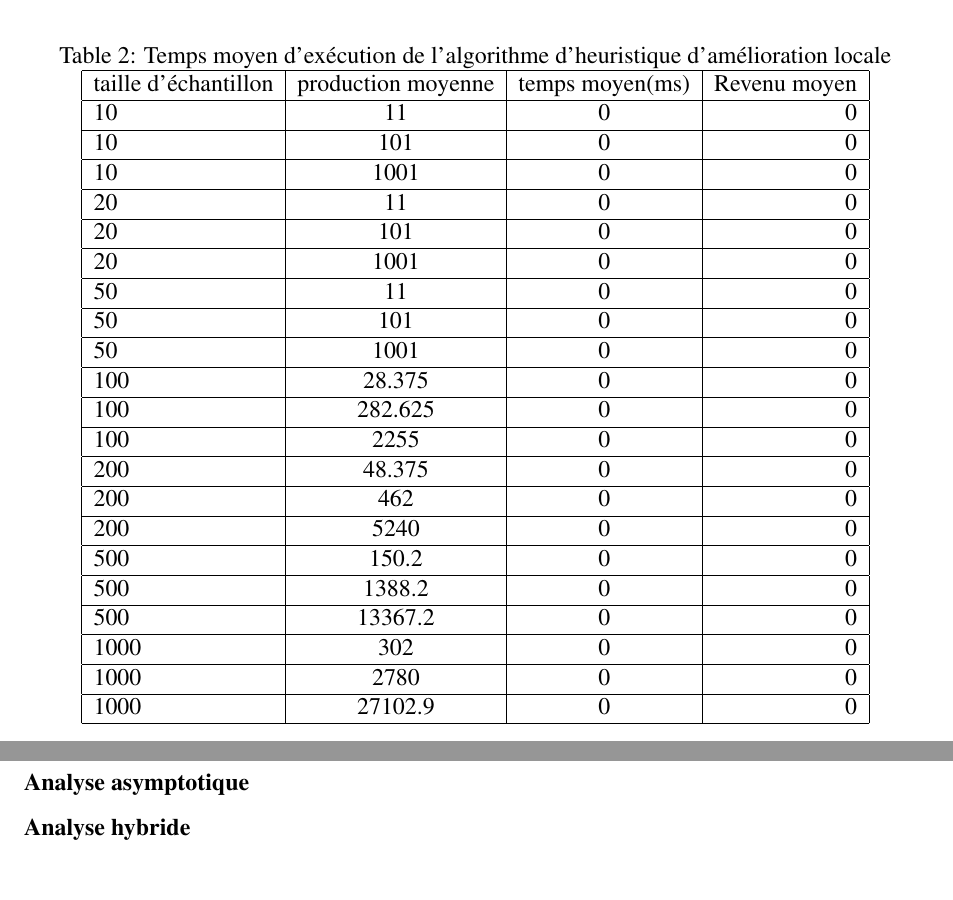
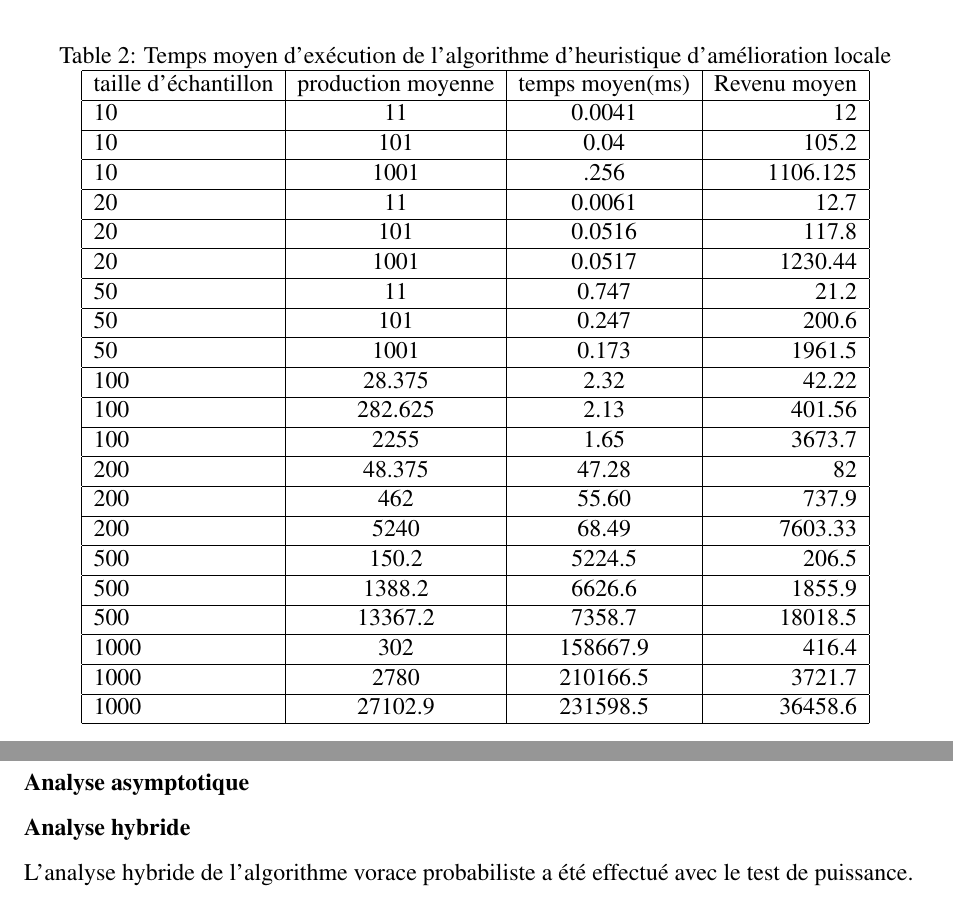
Before and after one commit to GuillaumeArruda/INF4705, a LaTeX document (TP2/essay_2.tex): two parts of pages 3 and 4 of 6, joined at a grey line, cut so that both start at the same text. Compiled offline with pdfLaTeX.

Commit message:
Tableau local

```diff
--- a/TP2/essay_2.tex
+++ b/TP2/essay_2.tex
@@ -188,47 +188,47 @@ taille d'échantillon & production moyenne & temps moyen(ms)  & Revenu moyen(\$)
 \hline
 taille d'échantillon & production moyenne & temps moyen(ms)  & Revenu moyen\\
 \hline
-10 & 11 & 0 & 0\\
+10 & 11 & 0.0041 & 12\\
 \hline
-10 & 101 & 0 & 0\\
+10 & 101 & 0.04 & 105.2\\
 \hline
-10 & 1001 & 0 & 0\\
+10 & 1001 & .256 & 1106.125\\
 \hline
-20 & 11 & 0 & 0\\
+20 & 11 & 0.0061 & 12.7\\
 \hline
-20 & 101 & 0 & 0\\
+20 & 101 & 0.0516 & 117.8\\
 \hline
-20 & 1001 & 0 & 0\\
+20 & 1001 & 0.0517 & 1230.44\\
 \hline
-50 & 11 & 0 & 0\\
+50 & 11 & 0.747 & 21.2\\
 \hline
-50 & 101 & 0 & 0\\
+50 & 101 & 0.247 & 200.6\\
 \hline
-50 & 1001 & 0 & 0\\
+50 & 1001 & 0.173 & 1961.5\\
 \hline
-100 & 28.375 & 0 & 0\\
+100 & 28.375 & 2.32 & 42.22\\
 \hline
-100 & 282.625 & 0 & 0\\
+100 & 282.625 & 2.13 & 401.56\\
 \hline
-100 & 2255 & 0 & 0\\
+100 & 2255 & 1.65 & 3673.7\\
 \hline
-200 & 48.375 & 0 & 0\\
+200 & 48.375 & 47.28 & 82\\
 \hline
-200 & 462 & 0 & 0\\
+200 & 462 & 55.60 & 737.9\\
 \hline
-200 & 5240 & 0 & 0\\
+200 & 5240 & 68.49 & 7603.33\\
 \hline
-500 & 150.2 & 0& 0\\
+500 & 150.2 & 5224.5 & 206.5\\
 \hline
-500 & 1388.2 & 0 & 0\\
+500 & 1388.2 & 6626.6 & 1855.9\\
 \hline
-500 & 13367.2 & 0 & 0\\
+500 & 13367.2 & 7358.7 & 18018.5\\
 \hline
-1000 & 302 & 0 & 0\\
+1000 & 302 & 158667.9 & 416.4\\
 \hline
-1000 & 2780 & 0 & 0\\
+1000 & 2780 & 210166.5 & 3721.7\\
 \hline
-1000 & 27102.9 & 0 & 0\\
+1000 & 27102.9 & 231598.5 & 36458.6\\
 \hline
 \end{tabular}
 \end{table}
@@ -287,3 +287,4 @@ taille d'échantillon & production moyenne & temps moyen(ms)  & Revenu moyen(\$)
 \subsection*{Algorithme vorace probabiliste}
 \subsubsection*{Analyse asymptotique}
 \subsubsection*{Analyse hybride}
+L'analyse hybride de l'algorithme vorace probabiliste a été effectué avec le test de puissance.
@@ -290,3 +294,4 @@ taille d'échantillon & production moyenne & temps moyen(ms)  & Revenu moyen(\$)
+\end{figure}
 
 \subsection*{Algorithme heuristique d'amélioration locale}
 \subsubsection*{Analyse asymptotique}
```
Also changed, not shown: TP2/Figure/AlgorithmeVorace.png (added), TP2/essay_2.tex (7 more changed lines).
